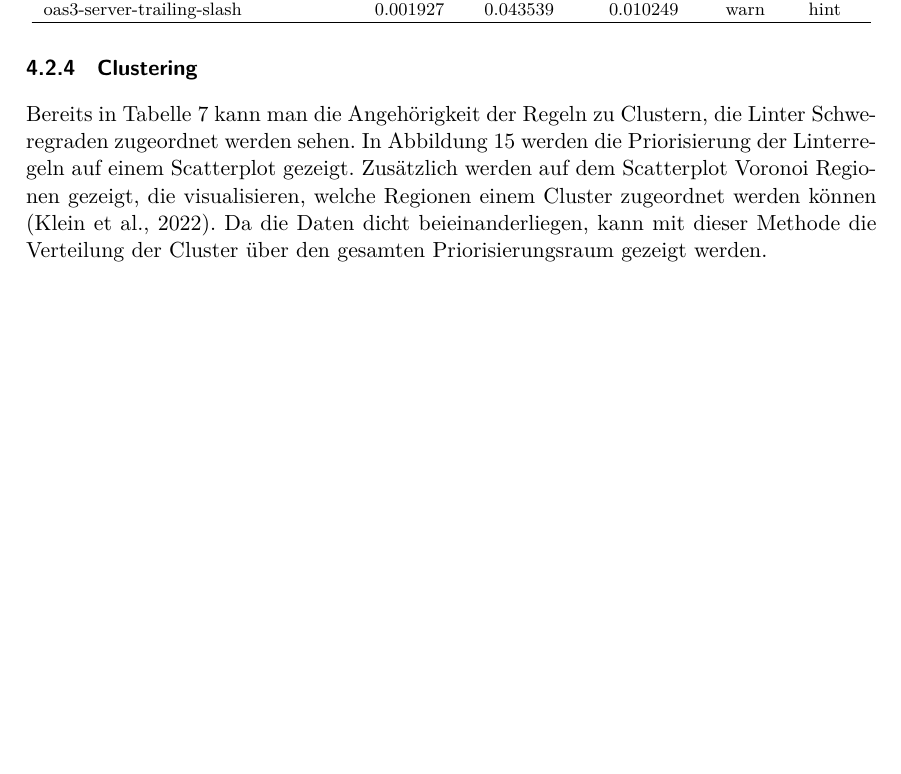
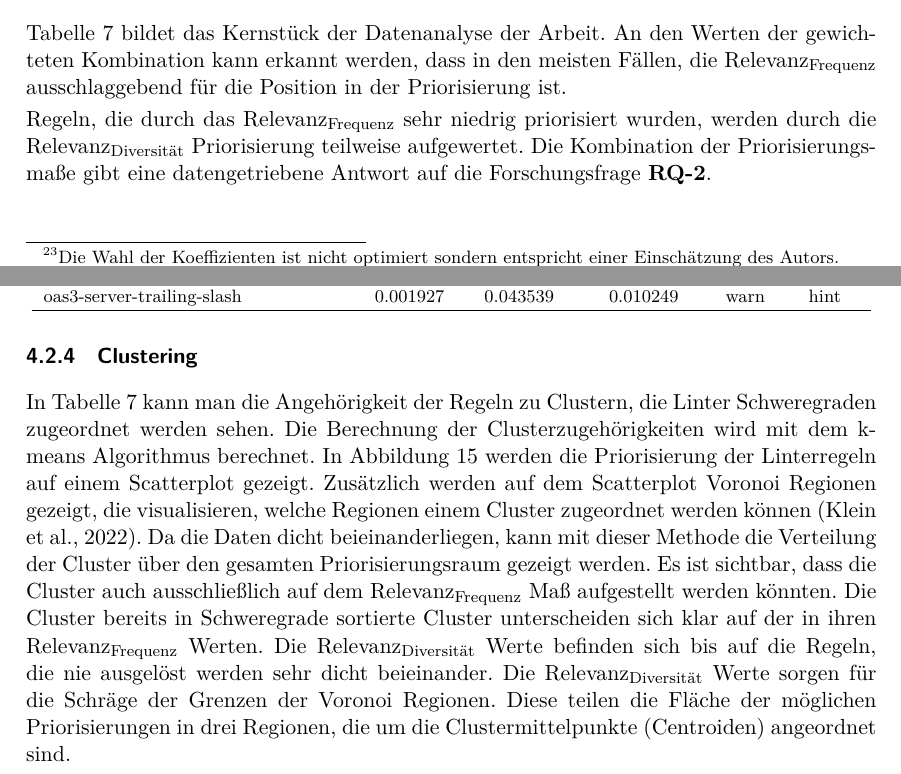
Before and after one commit to paulbrenker/thesis, a LaTeX thesis (tex/thesis/main.tex, which reads tex/thesis/chapters/analysis.tex): part of page 34 of 44 before the commit and two parts of pages 33 and 35 of 44 after it, the two joined at a grey line, cut at the place of the change, the shorter picture padded with empty space. Compiled offline with XeLaTeX.

Commit message:
first version analysis section

```diff
--- a/tex/thesis/chapters/analysis.tex
+++ b/tex/thesis/chapters/analysis.tex
@@ -111,6 +113,10 @@ Die gewichtete Kombination der Priorisierungsverfahren ist in Tabelle \ref{tab:c
 \[
 \alpha = 0,8 ; \beta = 0,2
 \]
+
+Tabelle \ref{tab:combinedweighedprioritized} bildet das Kernstück der Datenanalyse der Arbeit. An den Werten der gewichteten Kombination kann erkannt werden, dass in den meisten Fällen, die $\text{Relevanz}_\text{Frequenz}$ ausschlaggebend für die Position in der Priorisierung ist.
+
+Regeln, die durch das $\text{Relevanz}_\text{Frequenz}$ sehr niedrig priorisiert wurden, werden durch die $\text{Relevanz}_\text{Diversität}$ Priorisierung teilweise aufgewertet. Die Kombination der Priorisierungsmaße gibt eine datengetriebene Antwort auf die Forschungsfrage \textbf{RQ-2}.
 
 {\footnotesize
 \begin{longtable}{lccccc}
@@ -165,7 +171,7 @@ Die gewichtete Kombination der Priorisierungsverfahren ist in Tabelle \ref{tab:c
 }
 
 \subsubsection{Clustering}
-Bereits in Tabelle \ref{tab:combinedweighedprioritized} kann man die Angehörigkeit der Regeln zu Clustern, die Linter Schweregraden zugeordnet werden sehen. In Abbildung \ref{fig:clusterprioscatter} werden die Priorisierung der Linterregeln auf einem Scatterplot gezeigt. Zusätzlich werden auf dem Scatterplot Voronoi Regionen gezeigt, die visualisieren, welche Regionen einem Cluster zugeordnet werden können \parencite{klein_algorithmische_2022}. Da die Daten dicht beieinanderliegen, kann mit dieser Methode die Verteilung der Cluster über den gesamten Priorisierungsraum gezeigt werden.
+In Tabelle \ref{tab:combinedweighedprioritized} kann man die Angehörigkeit der Regeln zu Clustern, die Linter Schweregraden zugeordnet werden sehen. Die Berechnung der Clusterzugehörigkeiten wird mit dem k-means Algorithmus berechnet. In Abbildung \ref{fig:clusterprioscatter} werden die Priorisierung der Linterregeln auf einem Scatterplot gezeigt. Zusätzlich werden auf dem Scatterplot Voronoi Regionen gezeigt, die visualisieren, welche Regionen einem Cluster zugeordnet werden können \parencite{klein_algorithmische_2022}. Da die Daten dicht beieinanderliegen, kann mit dieser Methode die Verteilung der Cluster über den gesamten Priorisierungsraum gezeigt werden. Es ist sichtbar, dass die Cluster auch ausschließlich auf dem $\text{Relevanz}_\text{Frequenz}$ Maß aufgestellt werden könnten. Die Cluster bereits in Schweregrade sortierte Cluster unterscheiden sich klar auf der in ihren $\text{Relevanz}_\text{Frequenz}$ Werten. Die $\text{Relevanz}_\text{Diversität}$ Werte befinden sich bis auf die Regeln, die nie ausgelöst werden sehr dicht beieinander. Die $\text{Relevanz}_\text{Diversität}$ Werte sorgen für die Schräge der Grenzen der Voronoi Regionen. Diese teilen die Fläche der möglichen Priorisierungen in drei Regionen, die um die Clustermittelpunkte (Centroiden) angeordnet sind.
 \begin{figure}[htbp]
   \centering
   \includegraphics[width=1\linewidth]{img/clusterprioscatter.png}
```
Also changed, not shown: tex/thesis/chapters/analysis.tex (6 more changed lines).
